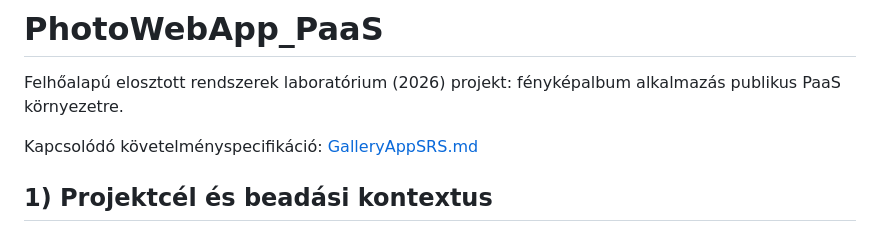
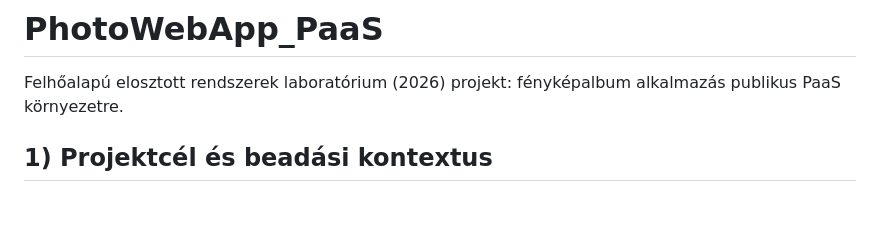
Before and after one commit to NagypalMarton/PhotoWebApp_PaaS, a Markdown page: README.md, the part around the change. GitHub-like rendering; blank space fills up the shorter version.

Commit message:
Update README to remove requirements link
Removed link to the requirements specification document.

```diff
--- a/README.md
+++ b/README.md
@@ -1,8 +1,6 @@
 # PhotoWebApp_PaaS
 
 Felhőalapú elosztott rendszerek laboratórium (2026) projekt: fényképalbum alkalmazás publikus PaaS környezetre.
-
-Kapcsolódó követelményspecifikáció: [GalleryAppSRS.md](GalleryAppSRS.md)
 
 ## 1) Projektcél és beadási kontextus
 
```
